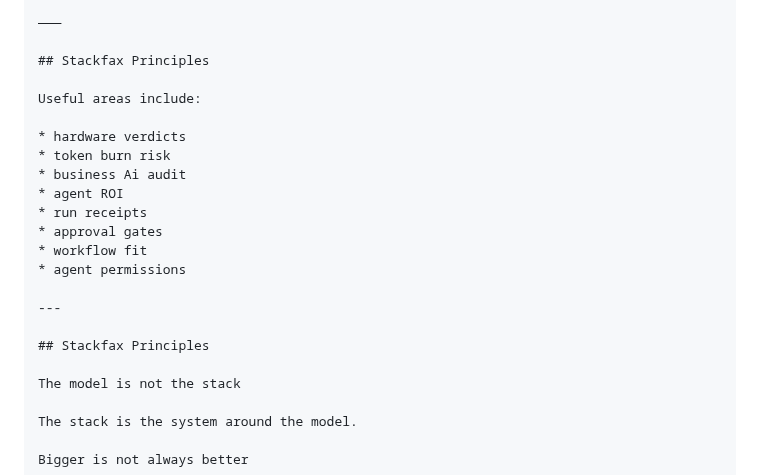
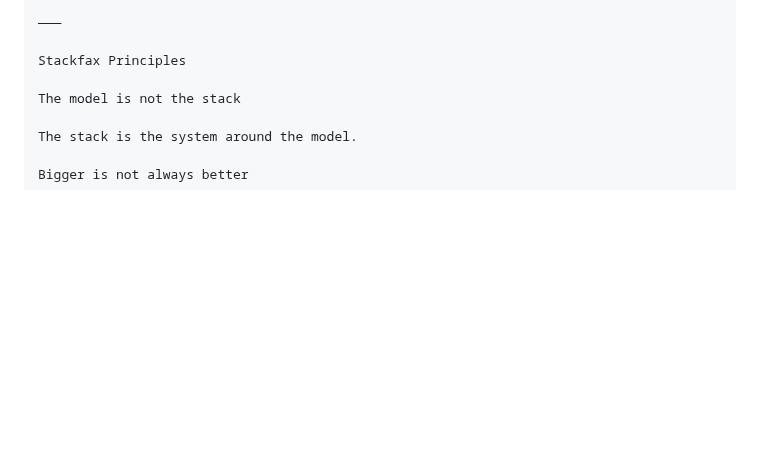
Before and after one commit to getstackfax/stackfax, a Markdown page: README.md, the part around one of its changes. GitHub-like rendering; blank space fills up the shorter version.

```diff
--- a/README.md
+++ b/README.md
@@ -133,22 +134,7 @@ Useful areas include:
 
 ⸻
 
-## Stackfax Principles
-
-Useful areas include:
-
-* hardware verdicts
-* token burn risk
-* business Ai audit
-* agent ROI
-* run receipts
-* approval gates
-* workflow fit
-* agent permissions
-
----
-
-## Stackfax Principles
+Stackfax Principles
 
 The model is not the stack
 
```
Also changed, not shown: other parts of README.md (+15 -12 lines).
